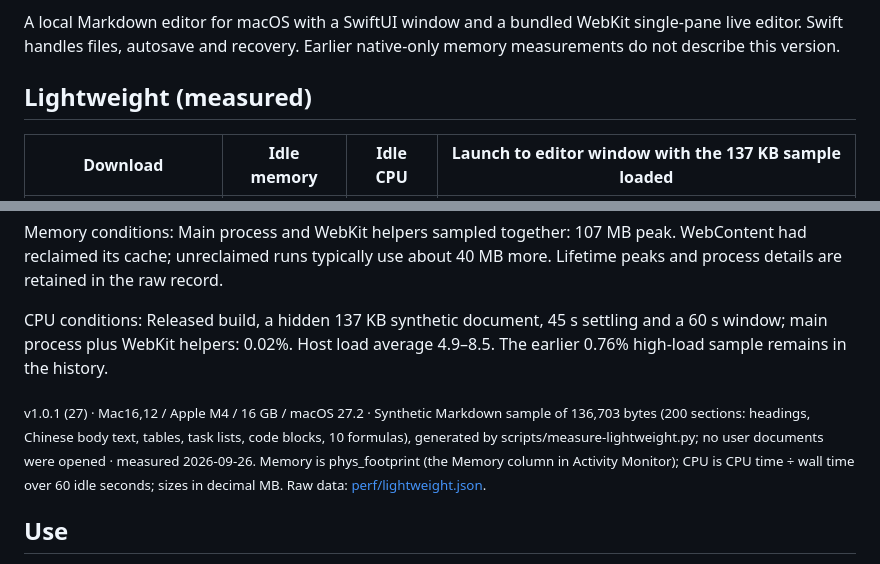
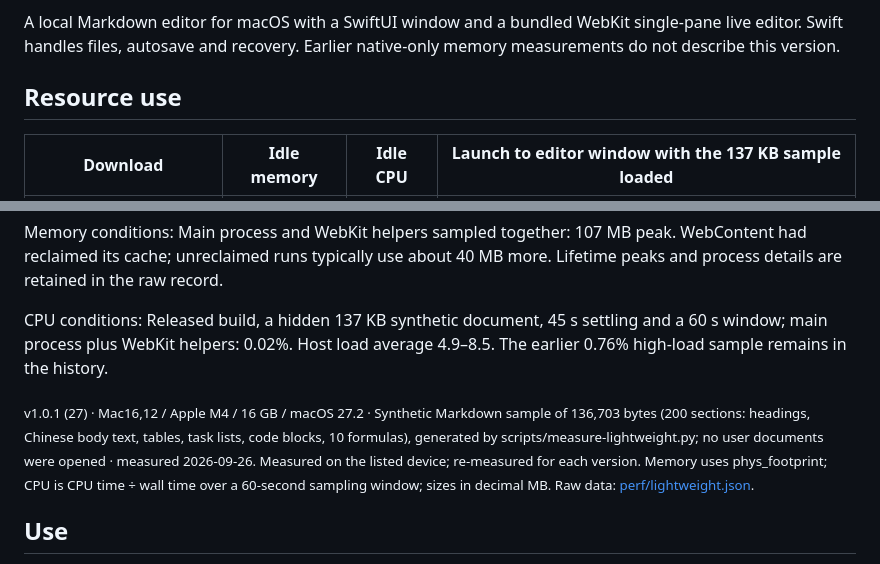
Before and after one commit to zengtianli/tl-markdown, a Markdown page: README_EN.md, 2 parts joined by grey strips. Drawn GitHub-style.

Commit message:
docs: align published resource use with measured evidence

```diff
--- a/README_EN.md
+++ b/README_EN.md
@@ -9,7 +9,7 @@
 A local Markdown editor for macOS with a SwiftUI window and a bundled WebKit single-pane live editor. Swift handles files, autosave and recovery. Earlier native-only memory measurements do not describe this version.
 
 <!-- lightweight:start -->
-## Lightweight (measured)
+## Resource use
 
 | Download | Idle memory | Idle CPU | Launch to editor window with the 137 KB sample loaded |
 |---|---|---|---|
@@ -21,7 +21,7 @@ Memory conditions: Main process and WebKit helpers sampled together: 107 MB peak
 
 CPU conditions: Released build, a hidden 137 KB synthetic document, 45 s settling and a 60 s window; main process plus WebKit helpers: 0.02%. Host load average 4.9–8.5. The earlier 0.76% high-load sample remains in the history.
 
-<sub>v1.0.1 (27) · Mac16,12 / Apple M4 / 16 GB / macOS 27.2 · Synthetic Markdown sample of 136,703 bytes (200 sections: headings, Chinese body text, tables, task lists, code blocks, 10 formulas), generated by scripts/measure-lightweight.py; no user documents were opened · measured 2026-09-26. Memory is phys_footprint (the Memory column in Activity Monitor); CPU is CPU time ÷ wall time over 60 idle seconds; sizes in decimal MB. Raw data: [perf/lightweight.json](perf/lightweight.json).</sub>
+<sub>v1.0.1 (27) · Mac16,12 / Apple M4 / 16 GB / macOS 27.2 · Synthetic Markdown sample of 136,703 bytes (200 sections: headings, Chinese body text, tables, task lists, code blocks, 10 formulas), generated by scripts/measure-lightweight.py; no user documents were opened · measured 2026-09-26. Measured on the listed device; re-measured for each version. Memory uses phys_footprint; CPU is CPU time ÷ wall time over a 60-second sampling window; sizes in decimal MB. Raw data: [perf/lightweight.json](perf/lightweight.json).</sub>
 <!-- lightweight:end -->
 
 ## Use
```
Also changed, not shown: README.md (+2 -2 lines).
